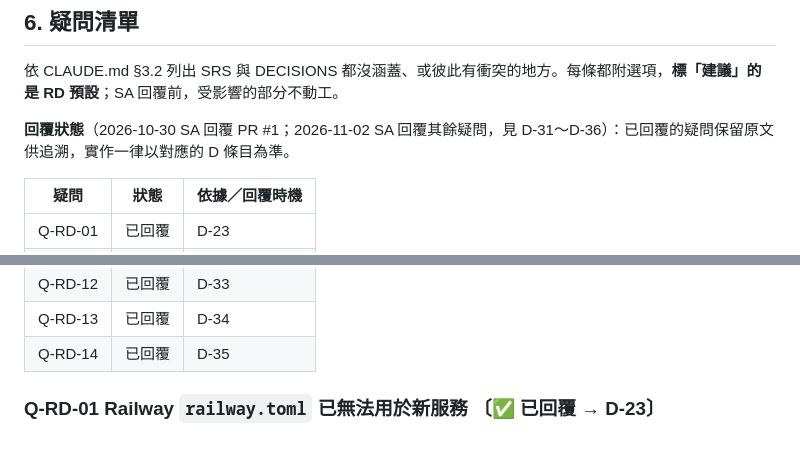
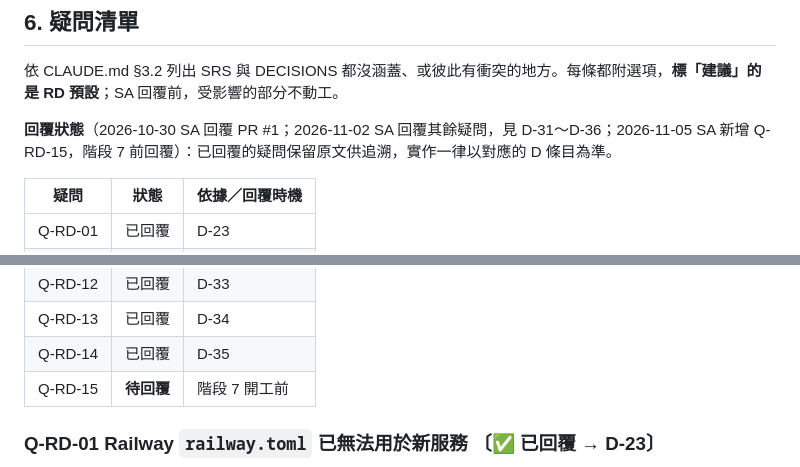
Before and after one commit to abowchen2025/move-or-not, a Markdown page: docs/dev/PLAN.md, 2 parts joined by grey strips. Drawn GitHub-style.

```diff
--- a/docs/dev/PLAN.md
+++ b/docs/dev/PLAN.md
@@ -384,7 +387,7 @@
 
 依 CLAUDE.md §3.2 列出 SRS 與 DECISIONS 都沒涵蓋、或彼此有衝突的地方。每條都附選項，**標「建議」的是 RD 預設**；SA 回覆前，受影響的部分不動工。
 
-**回覆狀態**（2026-10-30 SA 回覆 PR #1；2026-11-02 SA 回覆其餘疑問，見 D-31～D-36）：已回覆的疑問保留原文供追溯，實作一律以對應的 D 條目為準。
+**回覆狀態**（2026-10-30 SA 回覆 PR #1；2026-11-02 SA 回覆其餘疑問，見 D-31～D-36；2026-11-05 SA 新增 Q-RD-15，階段 7 前回覆）：已回覆的疑問保留原文供追溯，實作一律以對應的 D 條目為準。
 
 | 疑問 | 狀態 | 依據／回覆時機 |
 |---|---|---|
@@ -402,6 +405,7 @@
 | Q-RD-12 | 已回覆 | D-33 |
 | Q-RD-13 | 已回覆 | D-34 |
 | Q-RD-14 | 已回覆 | D-35 |
+| Q-RD-15 | **待回覆** | 階段 7 開工前 |
 
 ### Q-RD-01 Railway `railway.toml` 已無法用於新服務 〔✅ 已回覆 → D-23〕
 
```
Also changed, not shown: other parts of docs/dev/PLAN.md (+15 -2 lines), docs/dev/DECISIONS.md (+24 -1 lines).
